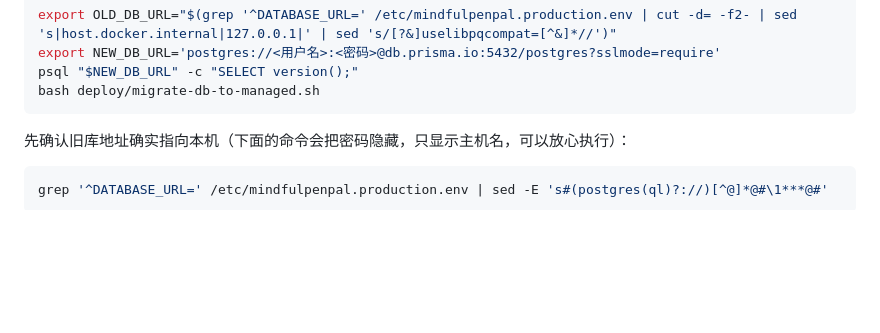
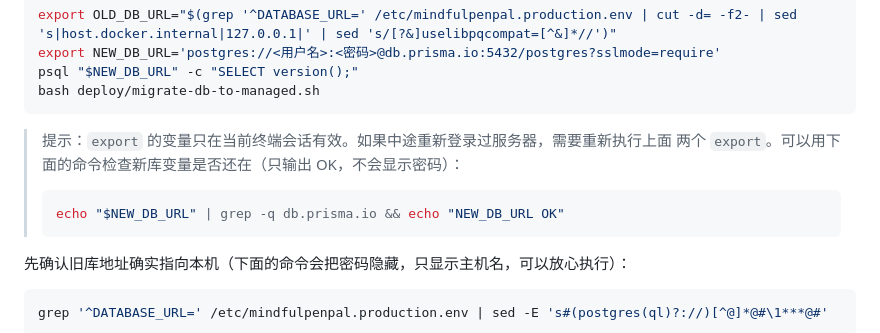
Before and after one commit to shilei2024/my-toolbox, a Markdown page: docs/deployment/database-exposure-fix-managed-postgres.md, the part around the change. GitHub-like rendering; blank space fills up the shorter version.

Commit message:
docs(deploy): remind that exported DB variables only live in the current shell session

````diff
--- a/docs/deployment/database-exposure-fix-managed-postgres.md
+++ b/docs/deployment/database-exposure-fix-managed-postgres.md
@@ -92,6 +92,13 @@ export NEW_DB_URL='postgres://<用户名>:<密码>@db.prisma.io:5432/postgres?ss
 psql "$NEW_DB_URL" -c "SELECT version();"
 bash deploy/migrate-db-to-managed.sh
 ```
+
+> 提示：`export` 的变量只在当前终端会话有效。如果中途重新登录过服务器，需要重新执行上面
+> 两个 `export`。可以用下面的命令检查新库变量是否还在（只输出 OK，不会显示密码）：
+>
+> ```bash
+> echo "$NEW_DB_URL" | grep -q db.prisma.io && echo "NEW_DB_URL OK"
+> ```
 
 先确认旧库地址确实指向本机（下面的命令会把密码隐藏，只显示主机名，可以放心执行）：
 
````
